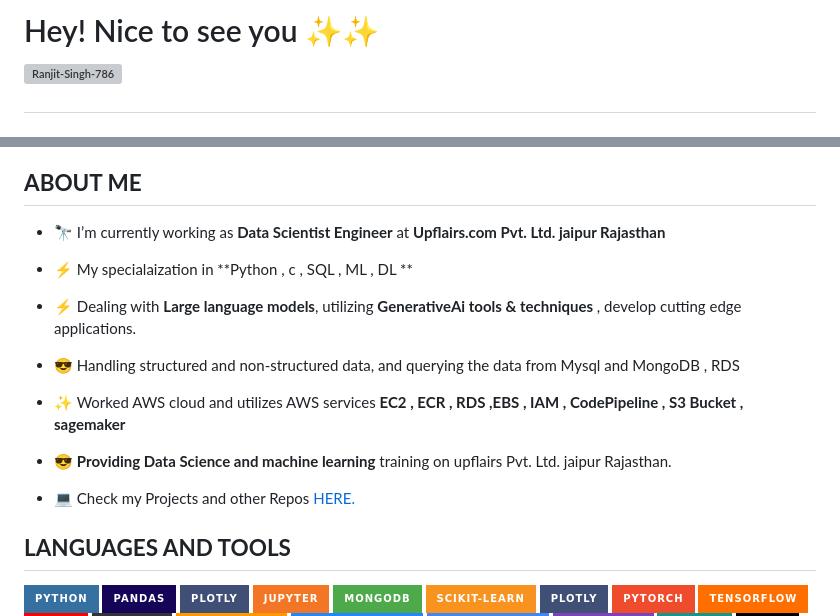
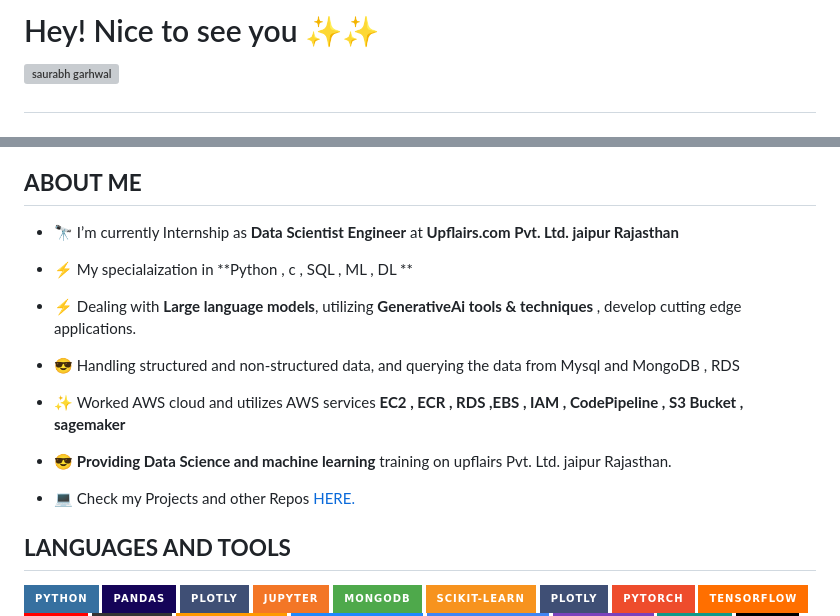
Before and after one commit to saurabhgarhwal2326/Govind-kumawat2002, a Markdown page: README.md, 2 parts joined by grey strips. Rendered like a GitHub page; badges without logos; grey boxes are pictures that could not be loaded.

```diff
--- a/README.md
+++ b/README.md
@@ -1,4 +1,4 @@
-# Hey! Nice to see you ✨✨<p align="left"> <img src="https://komarev.com/ghpvc/?username=Ranjit-Singh-786&label=Profile%20views&color=0e75b6&style=flat" alt="Ranjit-Singh-786" /> </p>
+# Hey! Nice to see you ✨✨<p align="left"> <img src="https://komarev.com/ghpvc/?username=saurabh garhwal&label=Profile%20views&color=0e75b6&style=flat" alt="saurabh garhwal" /> </p>
 
 
 
@@ -33,7 +33,7 @@
 
 ## **ABOUT ME**
 
-- 🔭 I’m currently working as **Data Scientist Engineer** at **Upflairs.com Pvt. Ltd. jaipur Rajasthan**
+- 🔭 I’m currently Internship as **Data Scientist Engineer** at **Upflairs.com Pvt. Ltd. jaipur Rajasthan**
 
 - ⚡ My specialaization in **Python  , c , SQL , ML , DL  **
 
```
Also changed, not shown: other parts of README.md (+2 -2 lines).
